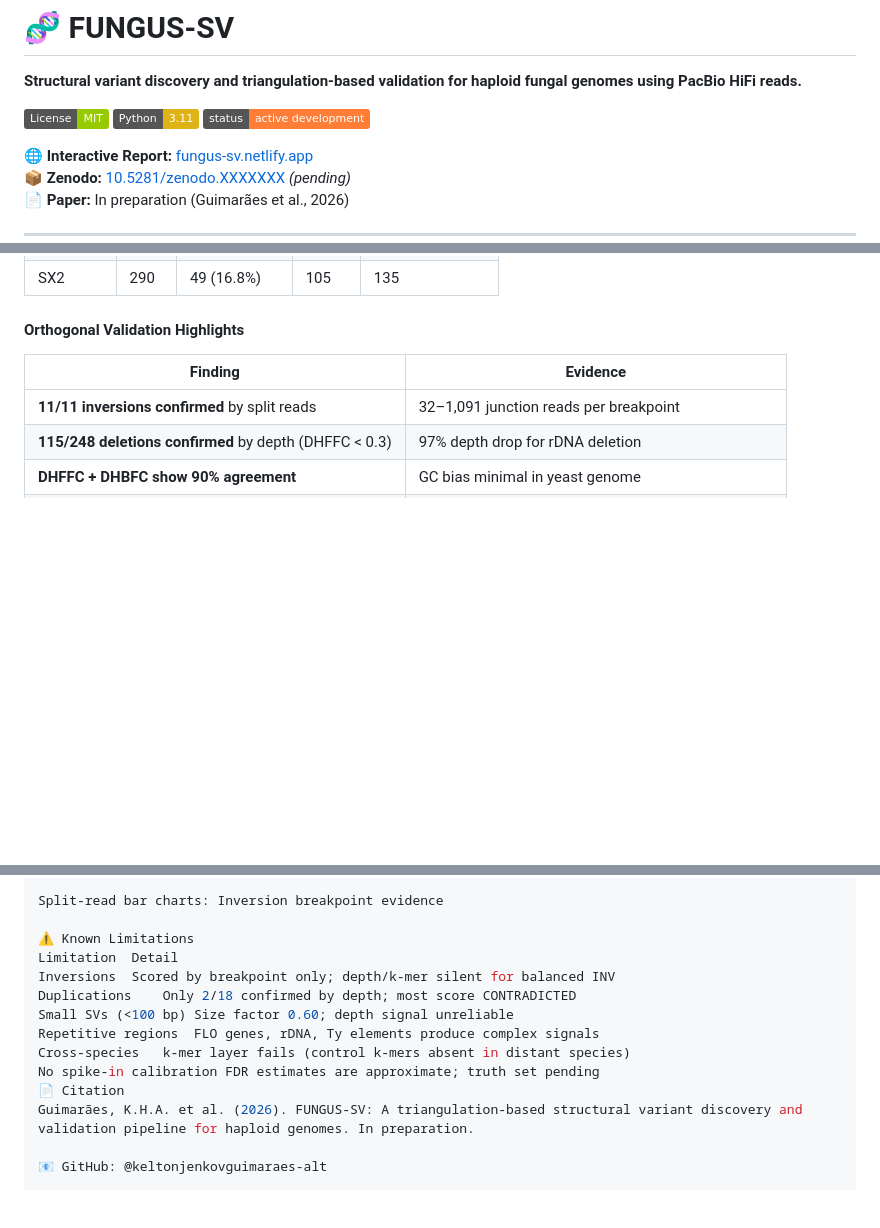
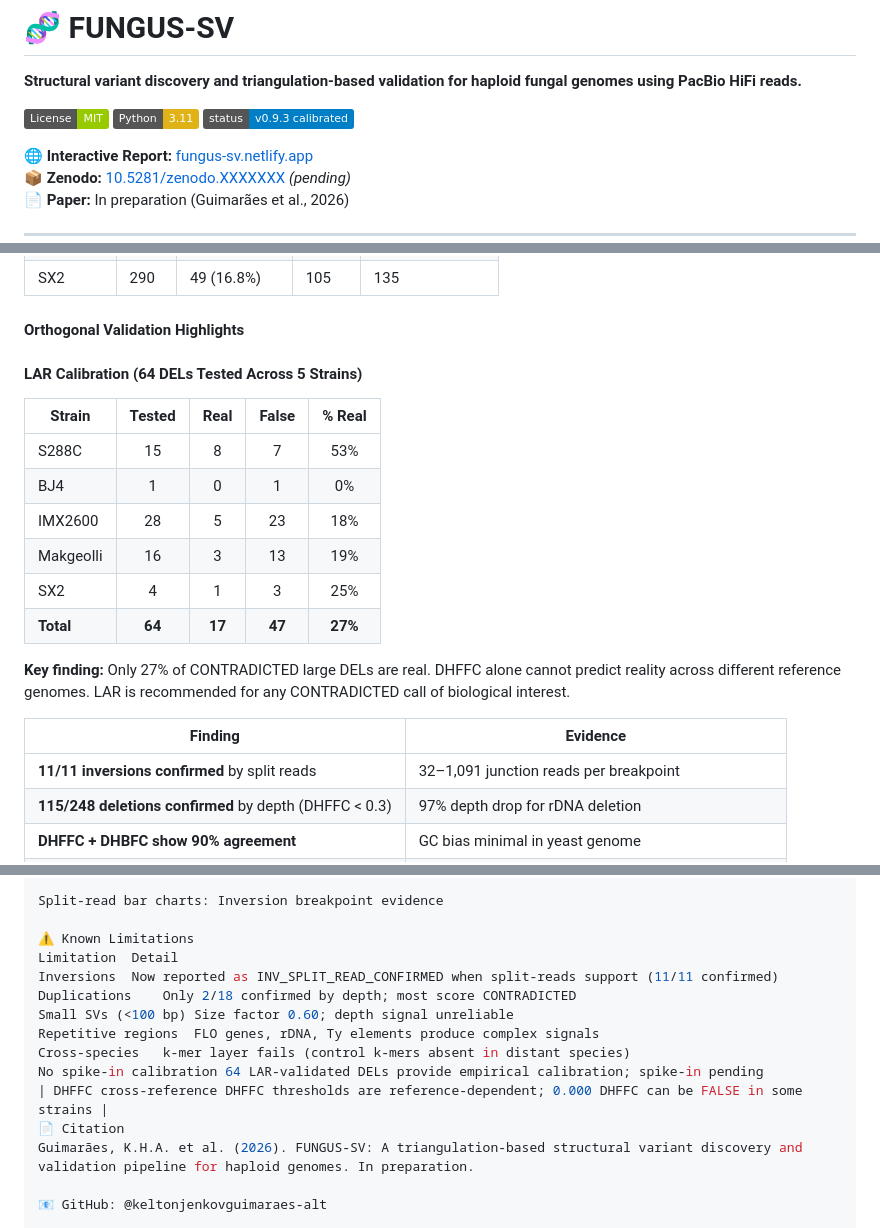
Before and after one commit to keltonjenkovguimaraes-alt/fungus-sv, a Markdown page: README.md, 3 parts joined by grey strips. GitHub-like rendering; badges without logos; blank space fills up the shorter version.

Commit message:
Update README with v0.9.3 LAR calibration results

```diff
--- a/README.md
+++ b/README.md
@@ -4,7 +4,7 @@
 
 [![License: MIT](https://img.shields.io/badge/License-MIT-green.svg)](LICENSE)
 [![Python 3.11](https://img.shields.io/badge/Python-3.11-yellow.svg)](https://python.org)
-[![Status](https://img.shields.io/badge/status-active%20development-orange.svg)]()
+[![Status](https://img.shields.io/badge/status-v0.9.3%20calibrated-blue.svg)]()
 
 🌐 **Interactive Report:** [fungus-sv.netlify.app](https://fungus-sv.netlify.app)
 📦 **Zenodo:** [10.5281/zenodo.XXXXXXX](https://zenodo.org/) *(pending)*
@@ -60,6 +60,19 @@ After integrating DHBFC (GC-corrected depth), size-stratified scoring, and haplo
 | SX2 | 290 | 49 (16.8%) | 105 | 135 |
 
 #### Orthogonal Validation Highlights
+
+#### LAR Calibration (64 DELs Tested Across 5 Strains)
+
+| Strain | Tested | Real | False | % Real |
+|--------|:---:|:---:|:---:|:---:|
+| S288C | 15 | 8 | 7 | 53% |
+| BJ4 | 1 | 0 | 1 | 0% |
+| IMX2600 | 28 | 5 | 23 | 18% |
+| Makgeolli | 16 | 3 | 13 | 19% |
+| SX2 | 4 | 1 | 3 | 25% |
+| **Total** | **64** | **17** | **47** | **27%** |
+
+**Key finding:** Only 27% of CONTRADICTED large DELs are real. DHFFC alone cannot predict reality across different reference genomes. LAR is recommended for any CONTRADICTED call of biological interest.
 
 | Finding | Evidence |
 |---------|----------|
@@ -210,12 +223,13 @@ Split-read bar charts: Inversion breakpoint evidence
 
 ⚠️ Known Limitations
 Limitation	Detail
-Inversions	Scored by breakpoint only; depth/k-mer silent for balanced INV
+Inversions	Now reported as INV_SPLIT_READ_CONFIRMED when split-reads support (11/11 confirmed)
 Duplications	Only 2/18 confirmed by depth; most score CONTRADICTED
 Small SVs (<100 bp)	Size factor 0.60; depth signal unreliable
 Repetitive regions	FLO genes, rDNA, Ty elements produce complex signals
 Cross-species	k-mer layer fails (control k-mers absent in distant species)
-No spike-in calibration	FDR estimates are approximate; truth set pending
+No spike-in calibration	64 LAR-validated DELs provide empirical calibration; spike-in pending
+| DHFFC cross-reference	DHFFC thresholds are reference-dependent; 0.000 DHFFC can be FALSE in some strains |
 📄 Citation
 Guimarães, K.H.A. et al. (2026). FUNGUS-SV: A triangulation-based structural variant discovery and validation pipeline for haploid genomes. In preparation.
 
```
Also changed, not shown: other parts of README.md (+1 -1 lines).
